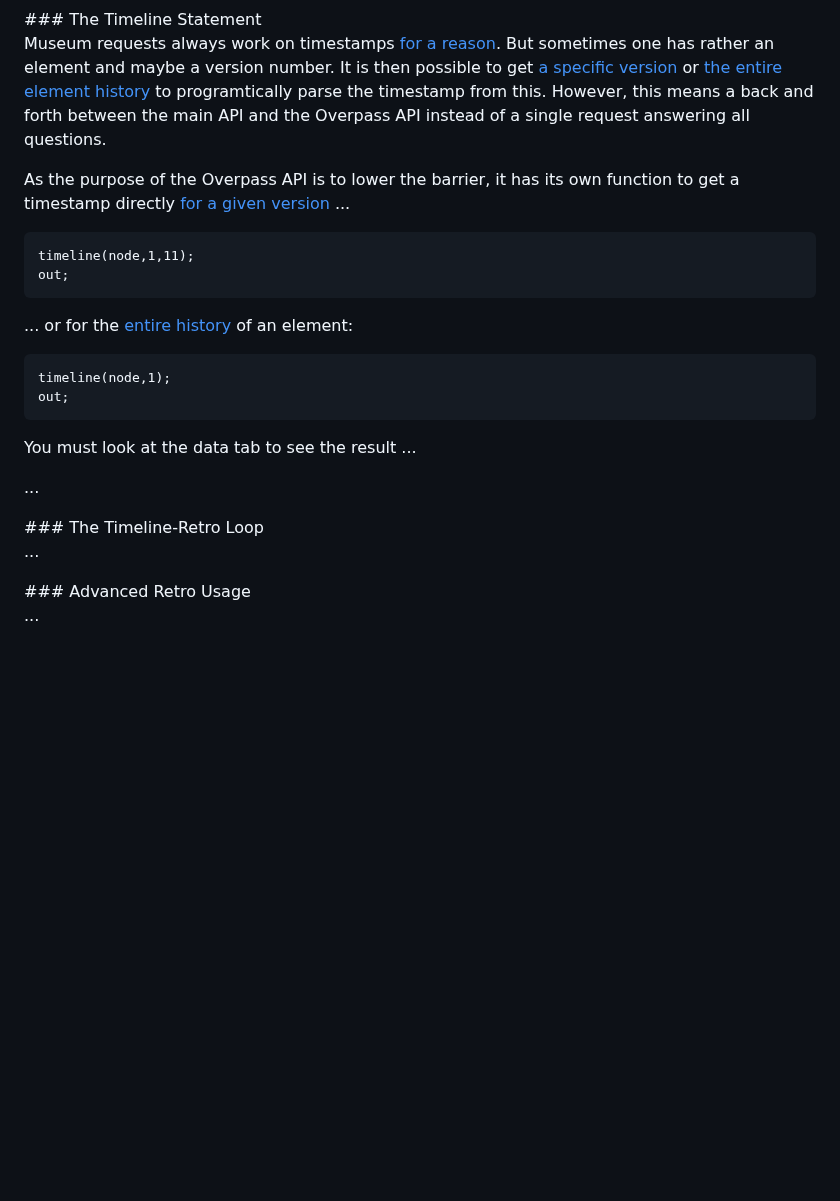
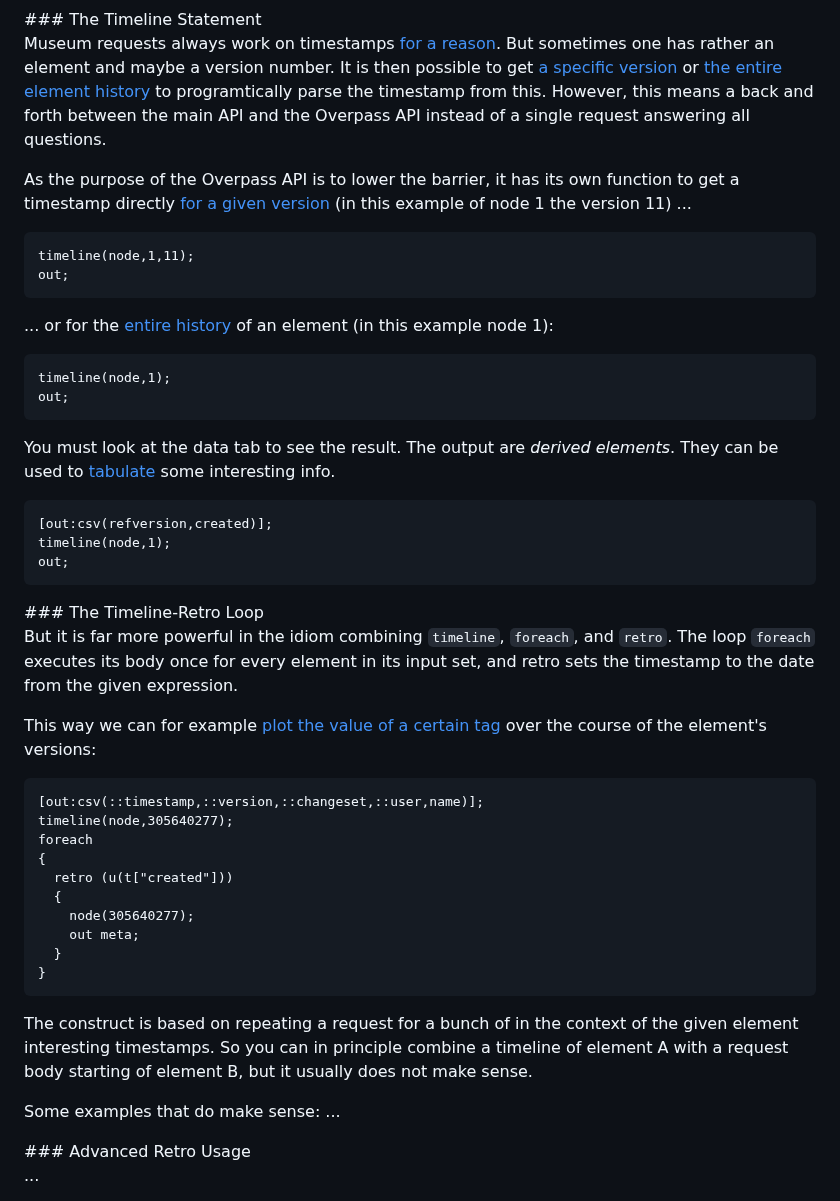
Before and after one commit to drolbr/overpass-doc, a Markdown page: en/analysis/museum.md, the part around the change. Drawn GitHub-style; blank space fills up the shorter version.

Commit message:
Started documentation of the timeline-retro loop

```diff
--- a/en/analysis/museum.md
+++ b/en/analysis/museum.md
@@ -387,26 +387,50 @@ It is then possible to get [a specific version](https://www.openstreetmap.org/ap
 However, this means a back and forth between the main API and the Overpass API instead of a single request answering all questions.
 
 As the purpose of the Overpass API is to lower the barrier,
-it has its own function to get a timestamp directly [for a given version](https://overpass-turbo.eu/?lat=-31.6387570&lon=-60.6938530&zoom=18&Q=CGI_STUB) ...
+it has its own function to get a timestamp directly [for a given version](https://overpass-turbo.eu/?lat=-31.6387570&lon=-60.6938530&zoom=18&Q=CGI_STUB) (in this example of node 1 the version 11) ...
 
     timeline(node,1,11);
     out;
 
-... or for the [entire history](https://overpass-turbo.eu/?lat=-31.6387570&lon=-60.6938530&zoom=18&Q=CGI_STUB) of an element:
+... or for the [entire history](https://overpass-turbo.eu/?lat=-31.6387570&lon=-60.6938530&zoom=18&Q=CGI_STUB) of an element (in this example node 1):
 
     timeline(node,1);
     out;
 
-You must look at the data tab to see the result ...
+You must look at the data tab to see the result.
+The output are *derived elements*.
+They can be used to [tabulate](https://overpass-turbo.eu/?lat=-31.6387570&lon=-60.6938530&zoom=18&Q=CGI_STUB) some interesting info.
 
-...
-<!-- meta data -->
+    [out:csv(refversion,created)];
+    timeline(node,1);
+    out;
 
 <a name="timeline-retro"/>
 ### The Timeline-Retro Loop
 
-...
-<!-- retro: plot tag value, #members, length, ids connected -->
+But it is far more powerful in the idiom combining `timeline`, `foreach`, and `retro`.
+The loop `foreach` executes its body once for every element in its input set,
+and retro sets the timestamp to the date from the given expression.
+
+This way we can for example [plot the value of a certain tag](https://overpass-turbo.eu/?lat=56.0&lon=18.0&zoom=6&Q=CGI_STUB) over the course of the element's versions:
+
+    [out:csv(::timestamp,::version,::changeset,::user,name)];
+    timeline(node,305640277);
+    foreach
+    {
+      retro (u(t["created"]))
+      {
+        node(305640277);
+        out meta;
+      }
+    }
+
+The construct is based on repeating a request for a bunch  of in the context of the given element interesting timestamps.
+So you can in principle combine a timeline of element A with a request body starting of element B,
+but it usually does not make sense.
+
+Some examples that do make sense: ...
+<!-- retro: plot #members, length, ids connected -->
 
 <a name="retro-alone"/>
 ### Advanced Retro Usage
```
Also changed, not shown: en/more_info/components.md (+2 -0 lines).
